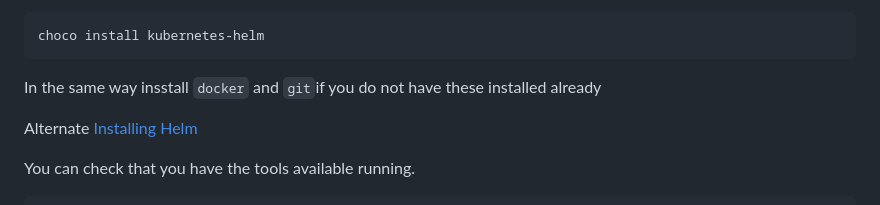
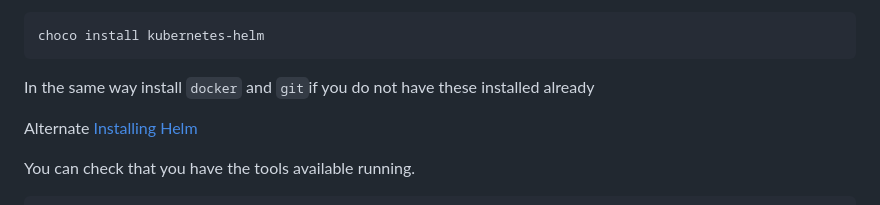
Before and after one commit to neticdk/k8s-workshop, a Markdown page: README.md, the part around the change. Drawn GitHub-style.

Commit message:
Update README.md
speller

````diff
--- a/README.md
+++ b/README.md
@@ -136,7 +136,7 @@ brew install helm
 choco install kubernetes-helm
 ```
 
-In the same way insstall `docker` and `git`if you do not have these installed already
+In the same way install `docker` and `git`if you do not have these installed already
 
 Alternate [Installing Helm](https://helm.sh/docs/intro/install/)
 
````
